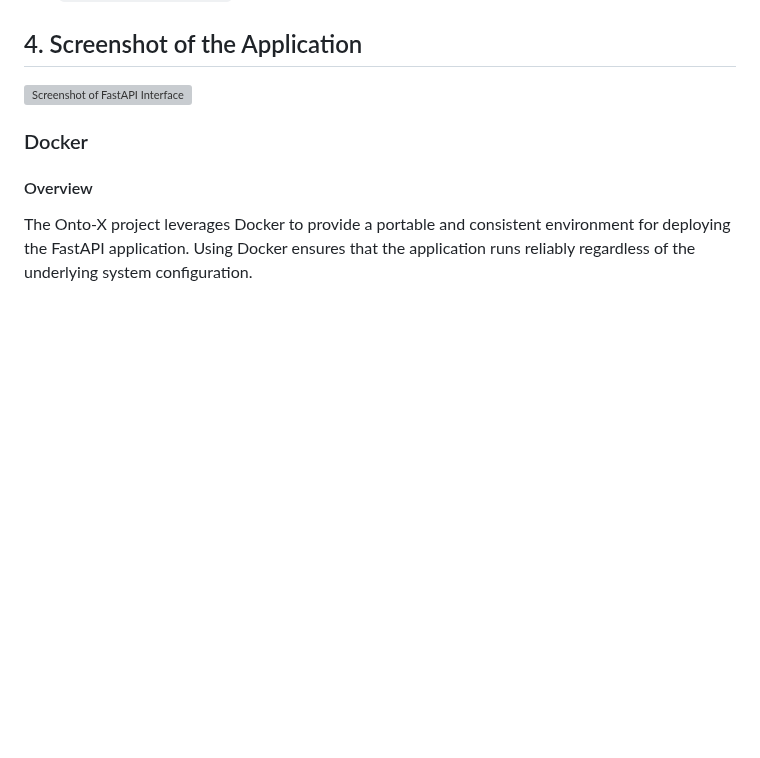
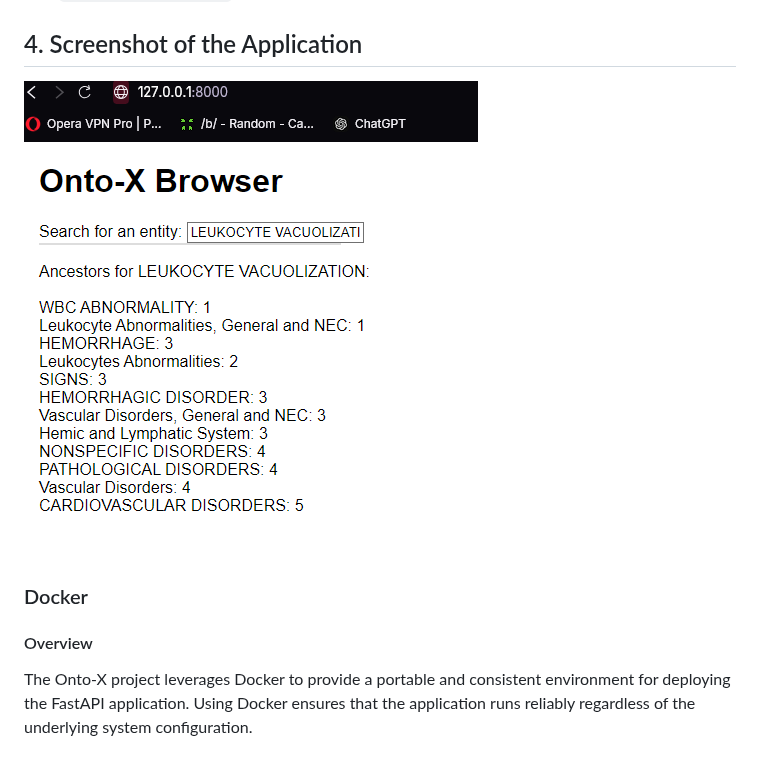
Before and after one commit to HassenMhenni/Onto-x_project, a Markdown page: README.md, the part around the change. GitHub-like rendering; blank space fills up the shorter version; grey boxes are pictures that could not be loaded.

```diff
--- a/README.md
+++ b/README.md
@@ -180,7 +180,7 @@ Visit `http://localhost:8000` to use the browser-based interface.
 
 ## 4. Screenshot of the Application
 
-![Screenshot of FastAPI Interface]([https://github.com/HassenMhenni/Onto-x_project/edit/main/README.md](https://github.com/HassenMhenni/Onto-x_project/blob/main/screenshots/fast_api_screenshot.png))
+![Screenshot of FastAPI Interface](https://github.com/HassenMhenni/Onto-x_project/blob/main/screenshots/fast_api_screenshot.png)
 
 
 
```
